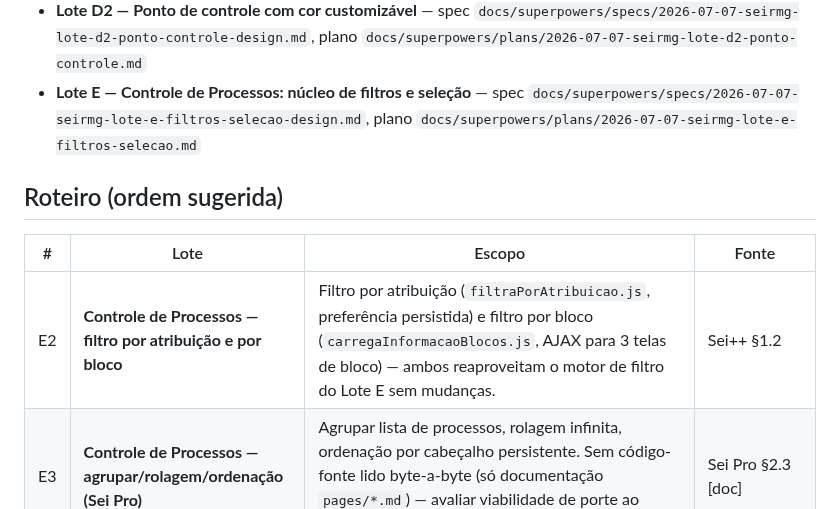
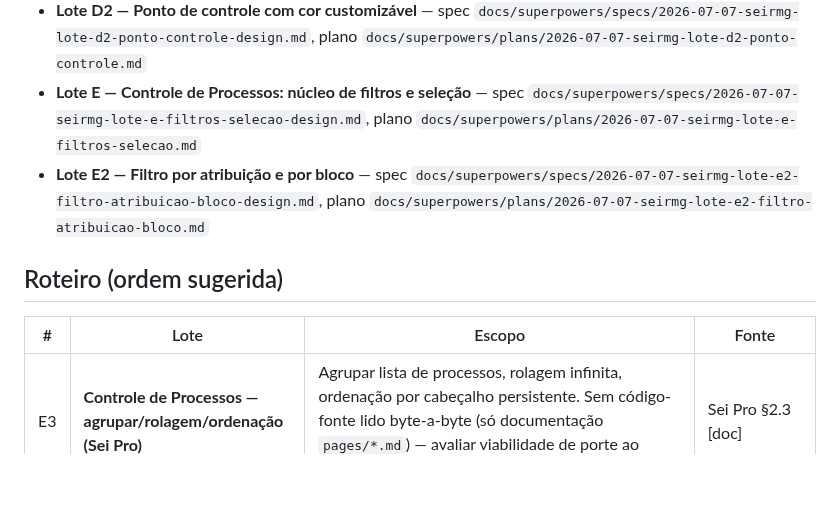
Before and after one commit to brunofreitasspe/seirmg, a Markdown page: docs/ROADMAP-LOTES.md, the part around the change. Drawn GitHub-style; blank space fills up the shorter version.

Commit message:
docs: mark Lote E2 as delivered in roadmap

```diff
--- a/docs/ROADMAP-LOTES.md
+++ b/docs/ROADMAP-LOTES.md
@@ -11,12 +11,12 @@
 - **Lote D — Controle de Processos: prazos, cor por especificação e especificação na listagem** — spec `docs/superpowers/specs/2026-07-07-seirmg-lote-d-controle-processos-design.md`, plano `docs/superpowers/plans/2026-07-07-seirmg-lote-d-controle-processos.md`
 - **Lote D2 — Ponto de controle com cor customizável** — spec `docs/superpowers/specs/2026-07-07-seirmg-lote-d2-ponto-controle-design.md`, plano `docs/superpowers/plans/2026-07-07-seirmg-lote-d2-ponto-controle.md`
 - **Lote E — Controle de Processos: núcleo de filtros e seleção** — spec `docs/superpowers/specs/2026-07-07-seirmg-lote-e-filtros-selecao-design.md`, plano `docs/superpowers/plans/2026-07-07-seirmg-lote-e-filtros-selecao.md`
+- **Lote E2 — Filtro por atribuição e por bloco** — spec `docs/superpowers/specs/2026-07-07-seirmg-lote-e2-filtro-atribuicao-bloco-design.md`, plano `docs/superpowers/plans/2026-07-07-seirmg-lote-e2-filtro-atribuicao-bloco.md`
 
 ## Roteiro (ordem sugerida)
 
 | # | Lote | Escopo | Fonte |
 |---|------|--------|-------|
-| E2 | **Controle de Processos — filtro por atribuição e por bloco** | Filtro por atribuição (`filtraPorAtribuicao.js`, preferência persistida) e filtro por bloco (`carregaInformacaoBlocos.js`, AJAX para 3 telas de bloco) — ambos reaproveitam o motor de filtro do Lote E sem mudanças. | Sei++ §1.2 |
 | E3 | **Controle de Processos — agrupar/rolagem/ordenação (Sei Pro)** | Agrupar lista de processos, rolagem infinita, ordenação por cabeçalho persistente. Sem código-fonte lido byte-a-byte (só documentação `pages/*.md`) — avaliar viabilidade de porte ao chegar a vez deste lote. | Sei Pro §2.3 [doc] |
 | F | **Ações em lote sobre processos** | Retirar sobrestamento/reabrir em lote; controle de unidade em lote; forçar reabertura de processo fechado em todas unidades. | Sei++ §1.2 |
 | G | **Visualização de processo (árvore e painel)** | Dados do processo/interessados na árvore; copiar link/número (SEI<4); usar documento como modelo; dropzone → documento externo; anotação estilo post-it (+ atualização na árvore); abrir documento em nova aba; título da aba; ajustes visuais nativos; toolbar/menu rápido da árvore, numeração de documentos, redimensionar árvore, histórico de processos visitados (Sei Pro). | Sei++ §1.2, Sei Pro §2.3 |
```
